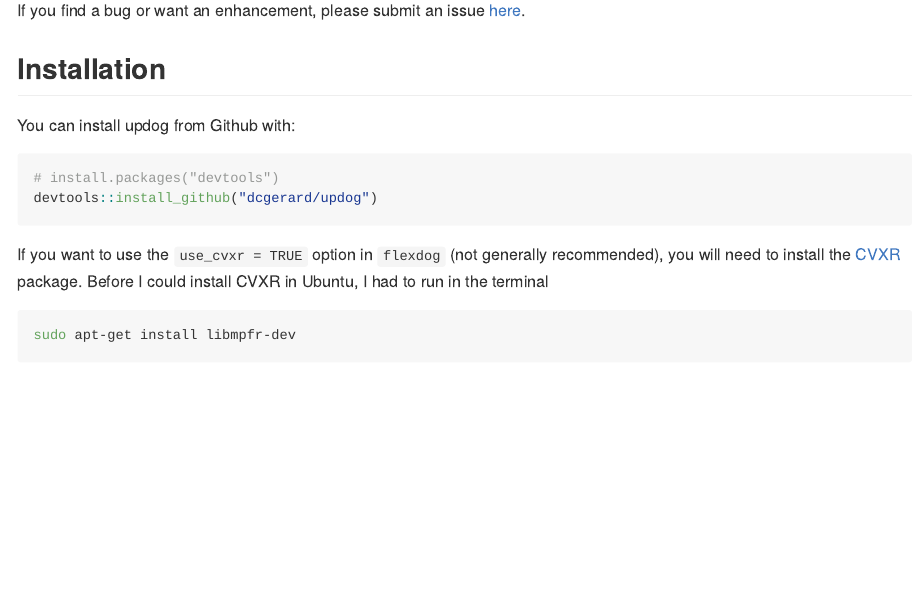
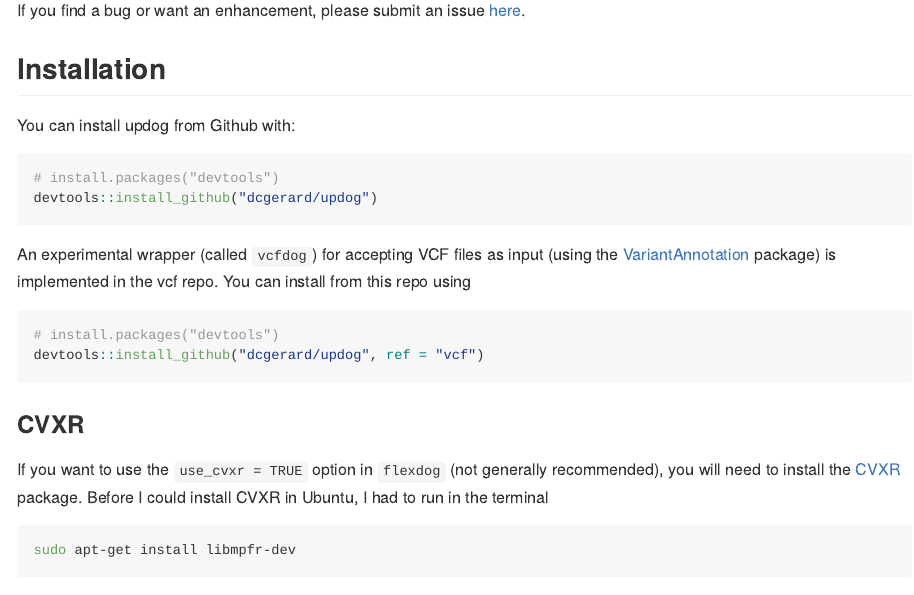
Before and after one commit to dcgerard/updog, an R Markdown document (README.Rmd): the page in a window 1100 px wide, from 900 px down. The pictures show the output file README.md that the author committed with the source, drawn offline in the style of GitHub; long lines of code are wrapped; badge pictures from the web are left out.

Commit message:
update readme

````diff
--- a/README.Rmd
+++ b/README.Rmd
@@ -58,6 +58,14 @@
 devtools::install_github("dcgerard/updog")
 ```
 
+An experimental wrapper (called `vcfdog`) for accepting VCF files as input (using the [VariantAnnotation](https://doi.org/doi:10.18129/B9.bioc.VariantAnnotation) package) is implemented in the vcf repo. You can install from this repo using
+
+```{r, eval = FALSE}
+# install.packages("devtools")
+devtools::install_github("dcgerard/updog", ref = "vcf")
+```
+
+### CVXR
 If you want to use the `use_cvxr = TRUE` option in `flexdog` (not generally recommended), you will need to install the [CVXR](https://cran.r-project.org/package=CVXR) package. Before I could install CVXR in Ubuntu, I had to run in the terminal
 ``` bash
 sudo apt-get install libmpfr-dev
````
Also changed, not shown: README.md.
